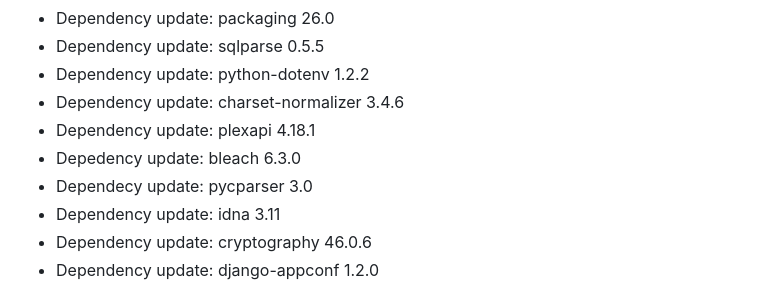
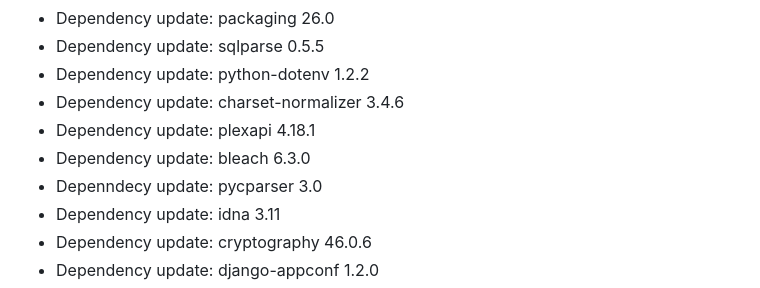
Before and after one commit to TSPARR/hardcover_bookclub, a Markdown page: CHANGELOG.md, the part around the change. Rendered like a GitHub page.

Commit message:
Spelling's hard

```diff
--- a/CHANGELOG.md
+++ b/CHANGELOG.md
@@ -15,8 +15,8 @@ All notable changes to this project will be documented in this file.
 - Dependency update: python-dotenv 1.2.2
 - Dependency update: charset-normalizer 3.4.6
 - Dependency update: plexapi 4.18.1
-- Depedency update: bleach 6.3.0
-- Dependecy update: pycparser 3.0
+- Dependency update: bleach 6.3.0
+- Depenndecy update: pycparser 3.0
 - Dependency update: idna 3.11
 - Dependency update: cryptography 46.0.6
 - Dependency update: django-appconf 1.2.0
```
